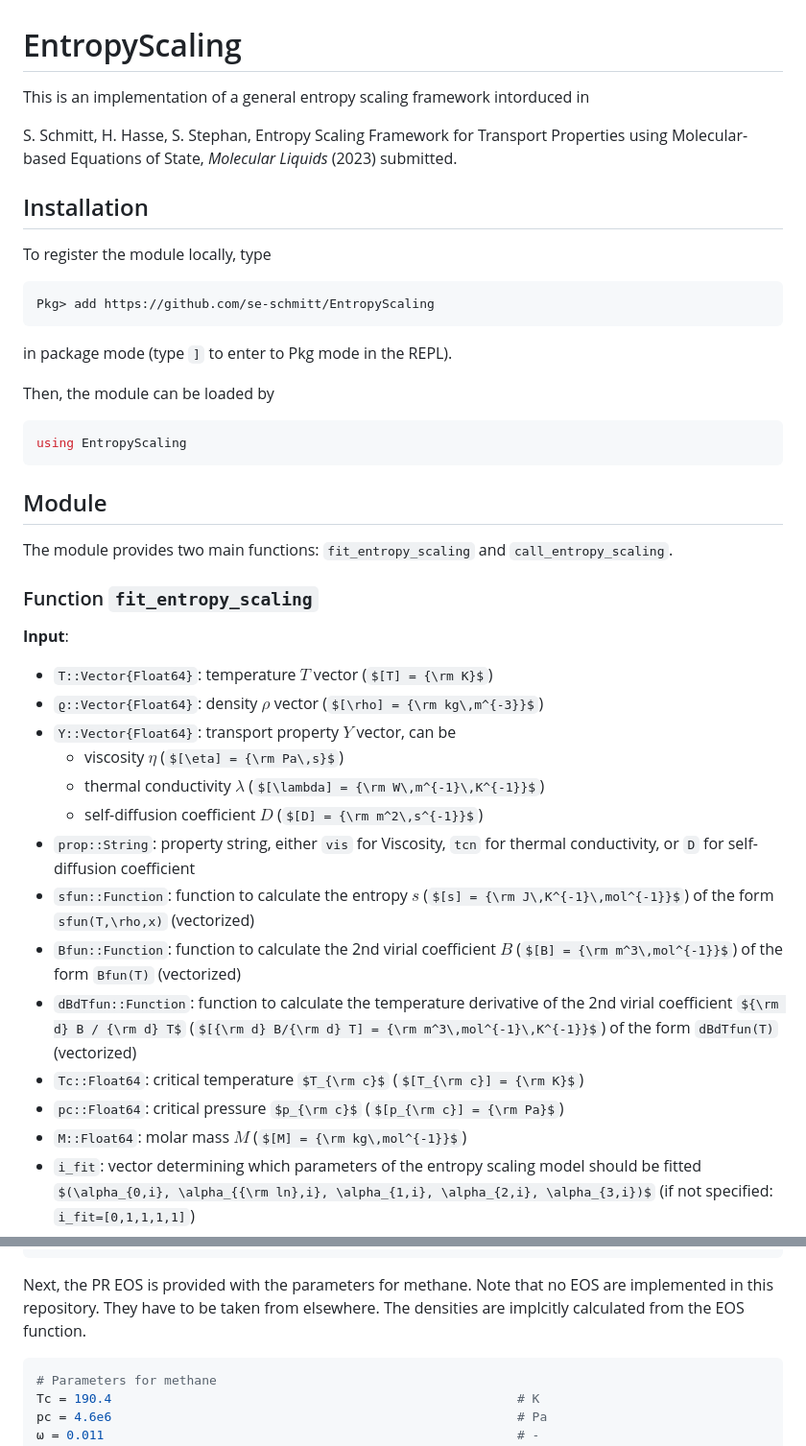
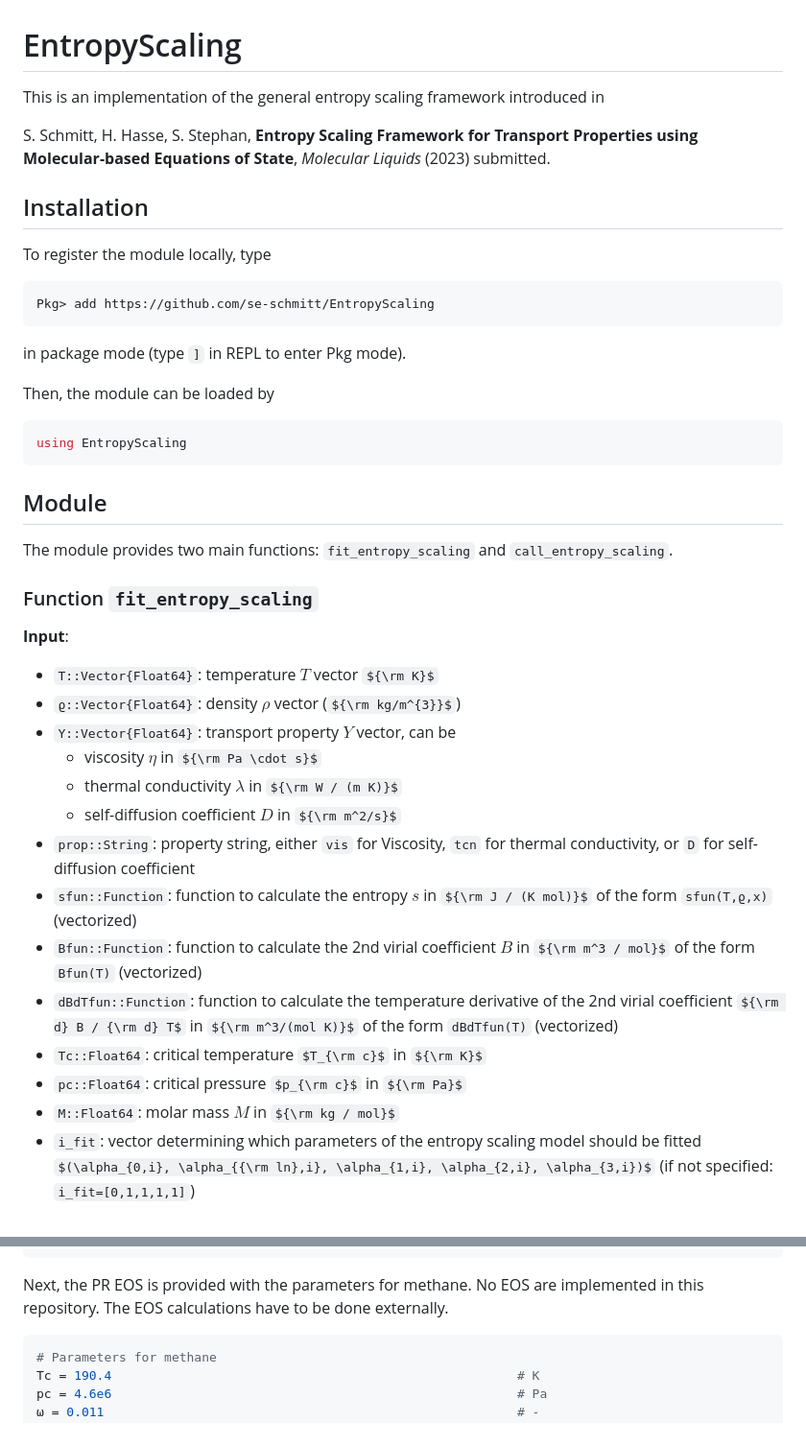
Before and after one commit to se-schmitt/EntropyScaling.jl, a Markdown page: README.md, 2 parts joined by grey strips. Shown: that part at 96% size. Drawn GitHub-style; some formulas as TeX source.

Commit message:
Revision of README.md

````diff
--- a/README.md
+++ b/README.md
@@ -1,8 +1,8 @@
 # EntropyScaling
 
-This is an implementation of a general entropy scaling framework intorduced in
+This is an implementation of the general entropy scaling framework introduced in
 
-S. Schmitt, H. Hasse, S. Stephan, Entropy Scaling Framework for Transport Properties using Molecular-based Equations of State, *Molecular Liquids* (2023) submitted.
+S. Schmitt, H. Hasse, S. Stephan, **Entropy Scaling Framework for Transport Properties using Molecular-based Equations of State**, *Molecular Liquids* (2023) submitted.
 
 ## Installation
 
@@ -10,7 +10,7 @@ To register the module locally, type
 ```julia
 Pkg> add https://github.com/se-schmitt/EntropyScaling
 ```
-in package mode (type `]` to enter to Pkg mode in the REPL).
+in package mode (type `]` in REPL to enter Pkg mode).
 
 Then, the module can be loaded by
 ```julia
@@ -24,19 +24,19 @@ The module provides two main functions: `fit_entropy_scaling` and `call_entropy_
 ### Function `fit_entropy_scaling`
 
 **Input**:
-- `T::Vector{Float64}`: temperature $T$ vector ($[T] = {\rm K}$)
-- `ϱ::Vector{Float64}`: density $\rho$ vector ($[\rho] = {\rm kg\,m^{-3}}$)
+- `T::Vector{Float64}`: temperature $T$ vector ${\rm K}$
+- `ϱ::Vector{Float64}`: density $\rho$ vector (${\rm kg/m^{3}}$)
 - `Y::Vector{Float64}`: transport property $Y$ vector, can be
-  - viscosity $\eta$ ($[\eta] = {\rm Pa\,s}$)
-  - thermal conductivity $\lambda$ ($[\lambda] = {\rm W\,m^{-1}\,K^{-1}}$)
-  - self-diffusion coefficient $D$ ($[D] = {\rm m^2\,s^{-1}}$)
+  - viscosity $\eta$ in ${\rm Pa \cdot s}$
+  - thermal conductivity $\lambda$ in ${\rm W / (m K)}$
+  - self-diffusion coefficient $D$ in ${\rm m^2/s}$
 - `prop::String`: property string, either `vis` for Viscosity, `tcn` for thermal conductivity, or `D` for self-diffusion coefficient
-- `sfun::Function`: function to calculate the entropy $s$ ($[s] = {\rm J\,K^{-1}\,mol^{-1}}$) of the form `sfun(T,\rho,x)` (vectorized)
-- `Bfun::Function`: function to calculate the 2nd virial coefficient $B$ ($[B] = {\rm m^3\,mol^{-1}}$) of the form `Bfun(T)` (vectorized)
-- `dBdTfun::Function`: function to calculate the temperature derivative of the 2nd virial coefficient ${\rm d} B / {\rm d} T$ ($[{\rm d} B/{\rm d} T] = {\rm m^3\,mol^{-1}\,K^{-1}}$) of the form `dBdTfun(T)` (vectorized)
-- `Tc::Float64`: critical temperature $T_{\rm c}$ ($[T_{\rm c}] = {\rm K}$)
-- `pc::Float64`: critical pressure $p_{\rm c}$ ($[p_{\rm c}] = {\rm Pa}$)
-- `M::Float64`: molar mass $M$ ($[M] = {\rm kg\,mol^{-1}}$)
+- `sfun::Function`: function to calculate the entropy $s$ in ${\rm J / (K mol)}$ of the form `sfun(T,ϱ,x)` (vectorized)
+- `Bfun::Function`: function to calculate the 2nd virial coefficient $B$ in ${\rm m^3 / mol}$ of the form `Bfun(T)` (vectorized)
+- `dBdTfun::Function`: function to calculate the temperature derivative of the 2nd virial coefficient ${\rm d} B / {\rm d} T$ in ${\rm m^3/(mol K)}$ of the form `dBdTfun(T)` (vectorized)
+- `Tc::Float64`: critical temperature $T_{\rm c}$ in ${\rm K}$
+- `pc::Float64`: critical pressure $p_{\rm c}$ in ${\rm Pa}$
+- `M::Float64`: molar mass $M$ in ${\rm kg / mol}$
 - `i_fit`: vector determining which parameters of the entropy scaling model should be fitted $(\alpha_{0,i}, \alpha_{{\rm ln},i}, \alpha_{1,i}, \alpha_{2,i}, \alpha_{3,i})$ (if not specified: `i_fit=[0,1,1,1,1]`)
 - `m_EOS`: segment number of the applied EOS (if not specified, `m_EOS=1.0`)
 
@@ -88,7 +88,7 @@ state = dat[:,findfirst(header.=="state")]                      # -
 ref = dat[:,findfirst(header.=="shortref")]                     # -
 ```
 
-Next, the PR EOS is provided with the parameters for methane. Note that no EOS are implemented in this repository. They have to be taken from elsewhere. The densities are implcitly calculated from the EOS function.
+Next, the PR EOS is provided with the parameters for methane. No EOS are implemented in this repository. The EOS calculations have to be done externally.
 ```julia
 # Parameters for methane
 Tc = 190.4                                                      # K
````
Also changed, not shown: other parts of README.md (+12 -12 lines).
